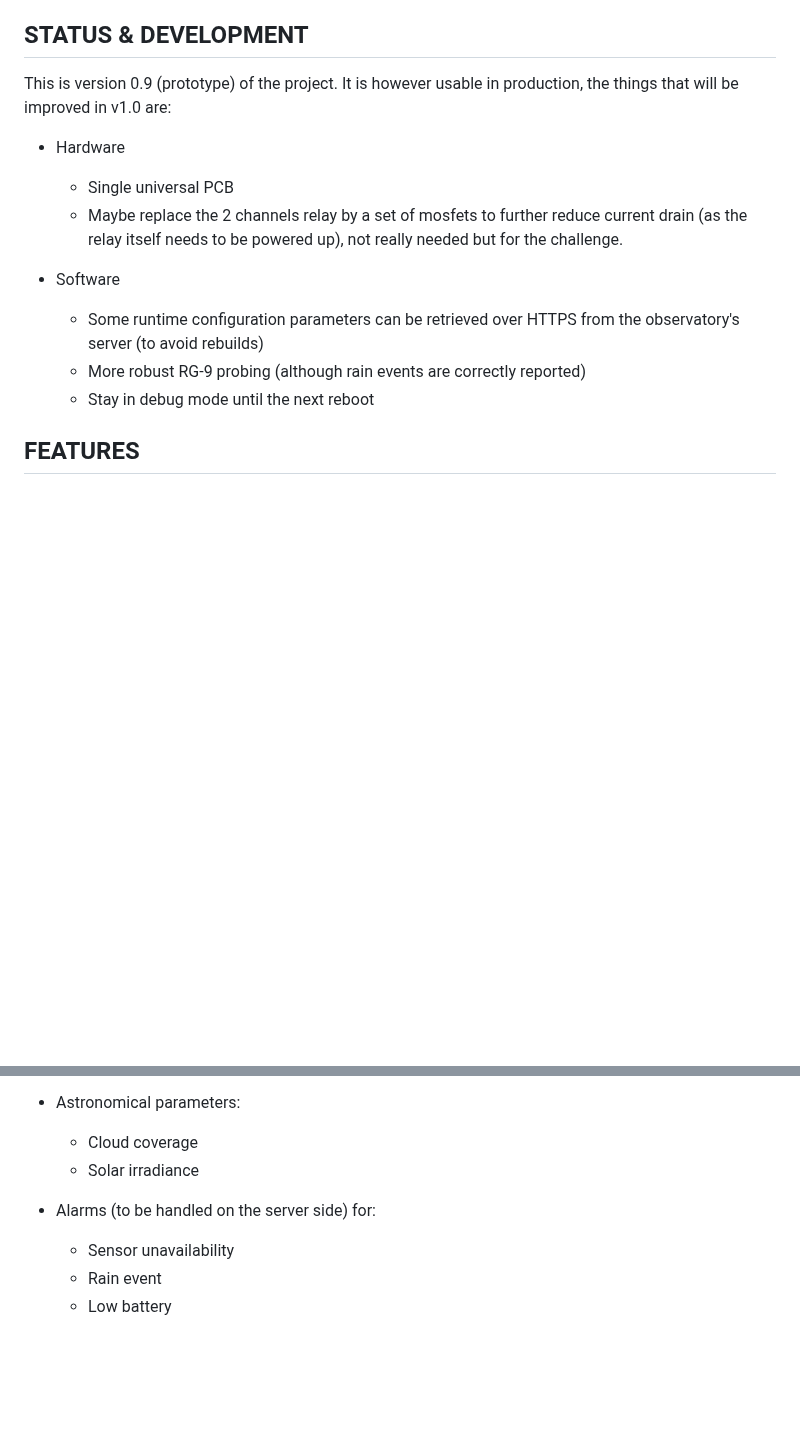
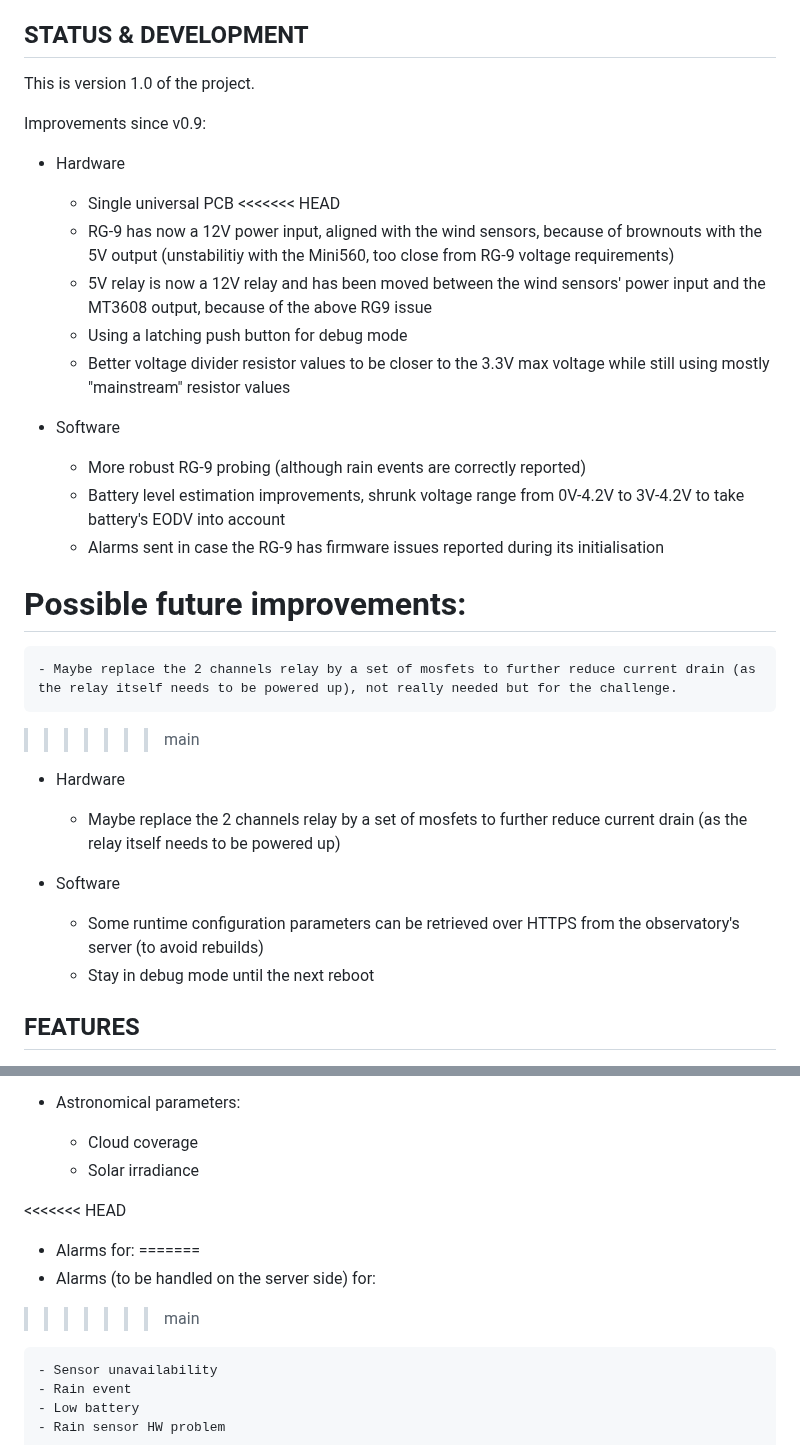
Before and after one commit to switux/AstroWeatherStation, a Markdown page: README.md, 2 parts joined by grey strips. GitHub-like rendering; blank space fills up the shorter version.

Commit message:
Solving conflicts

```diff
--- a/README.md
+++ b/README.md
@@ -8,16 +8,33 @@ This project aims to provide all the instructions that are needed to build a wea
 
 ## STATUS & DEVELOPMENT
 
-This is version 0.9 (prototype) of the project.
-It is however usable in production, the things that will be improved in v1.0 are:
+This is version 1.0 of the project.
+
+Improvements since v0.9:
 
   - Hardware
     - Single universal PCB
+<<<<<<< HEAD
+    - RG-9 has now a 12V power input, aligned with the wind sensors, because of brownouts with the 5V output (unstabilitiy with the Mini560, too close from RG-9 voltage requirements)
+    - 5V relay is now a 12V relay and has been moved between the wind sensors' power input and the MT3608 output, because of the above RG9 issue
+    - Using a latching push button for debug mode
+    - Better voltage divider resistor values to be closer to the 3.3V max voltage while still using mostly "mainstream" resistor values
+
+  - Software
+    - More robust RG-9 probing (although rain events are correctly reported)
+    - Battery level estimation improvements, shrunk voltage range from 0V-4.2V to 3V-4.2V to take battery's EODV into account
+    - Alarms sent in case the RG-9 has firmware issues reported during its initialisation
+
+Possible future improvements:
+=======
     - Maybe replace the 2 channels relay by a set of mosfets to further reduce current drain (as the relay itself needs to be powered up), not really needed but for the challenge.
+>>>>>>> main
+
+  - Hardware
+    - Maybe replace the 2 channels relay by a set of mosfets to further reduce current drain (as the relay itself needs to be powered up)
 
   - Software
     - Some runtime configuration parameters can be retrieved over HTTPS from the observatory's server (to avoid rebuilds)
-    - More robust RG-9 probing (although rain events are correctly reported)
     - Stay in debug mode until the next reboot
 
 ## FEATURES
@@ -37,7 +54,11 @@ It is however usable in production, the things that will be improved in v1.0 are
     - Cloud coverage
     - Solar irradiance
 
+<<<<<<< HEAD
+  - Alarms for:
+=======
   - Alarms (to be handled on the server side) for:
+>>>>>>> main
 
     - Sensor unavailability
     - Rain event
```
